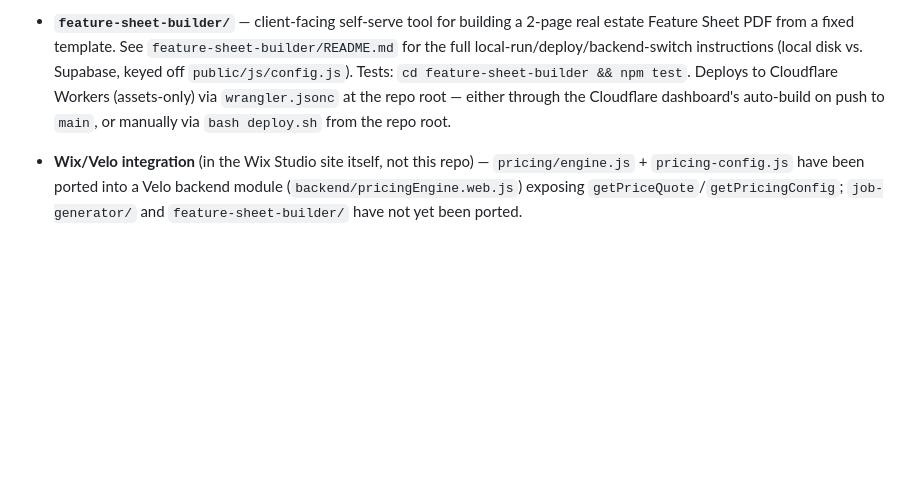
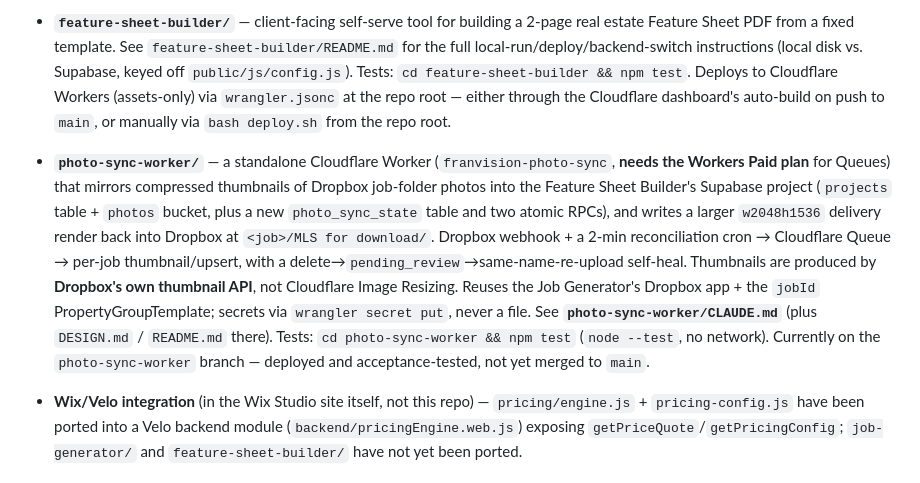
Before and after one commit to siyuancly-ui/FranVision, a Markdown page: CLAUDE.md, the part around the change. Rendered like a GitHub page; blank space fills up the shorter version.

```diff
--- a/CLAUDE.md
+++ b/CLAUDE.md
@@ -16,6 +16,8 @@ There is no root build system (no root `package.json`) — each module below is
 
 - **`feature-sheet-builder/`** — client-facing self-serve tool for building a 2-page real estate Feature Sheet PDF from a fixed template. See `feature-sheet-builder/README.md` for the full local-run/deploy/backend-switch instructions (local disk vs. Supabase, keyed off `public/js/config.js`). Tests: `cd feature-sheet-builder && npm test`. Deploys to Cloudflare Workers (assets-only) via `wrangler.jsonc` at the repo root — either through the Cloudflare dashboard's auto-build on push to `main`, or manually via `bash deploy.sh` from the repo root.
 
+- **`photo-sync-worker/`** — a standalone Cloudflare Worker (`franvision-photo-sync`, **needs the Workers Paid plan** for Queues) that mirrors compressed thumbnails of Dropbox job-folder photos into the Feature Sheet Builder's Supabase project (`projects` table + `photos` bucket, plus a new `photo_sync_state` table and two atomic RPCs), and writes a larger `w2048h1536` delivery render back into Dropbox at `<job>/MLS for download/`. Dropbox webhook + a 2-min reconciliation cron → Cloudflare Queue → per-job thumbnail/upsert, with a delete→`pending_review`→same-name-re-upload self-heal. Thumbnails are produced by **Dropbox's own thumbnail API**, not Cloudflare Image Resizing. Reuses the Job Generator's Dropbox app + the `jobId` PropertyGroupTemplate; secrets via `wrangler secret put`, never a file. See **`photo-sync-worker/CLAUDE.md`** (plus `DESIGN.md` / `README.md` there). Tests: `cd photo-sync-worker && npm test` (`node --test`, no network). Currently on the `photo-sync-worker` branch — deployed and acceptance-tested, not yet merged to `main`.
+
 - **Wix/Velo integration** (in the Wix Studio site itself, not this repo) — `pricing/engine.js` + `pricing-config.js` have been ported into a Velo backend module (`backend/pricingEngine.web.js`) exposing `getPriceQuote`/`getPricingConfig`; `job-generator/` and `feature-sheet-builder/` have not yet been ported.
 
 ## Cross-module conventions worth knowing before editing any module
```
Also changed, not shown: FranVision_整体架构总览.md (+35 -17 lines), photo-sync-worker/CLAUDE.md (added, +128 -0 lines).
